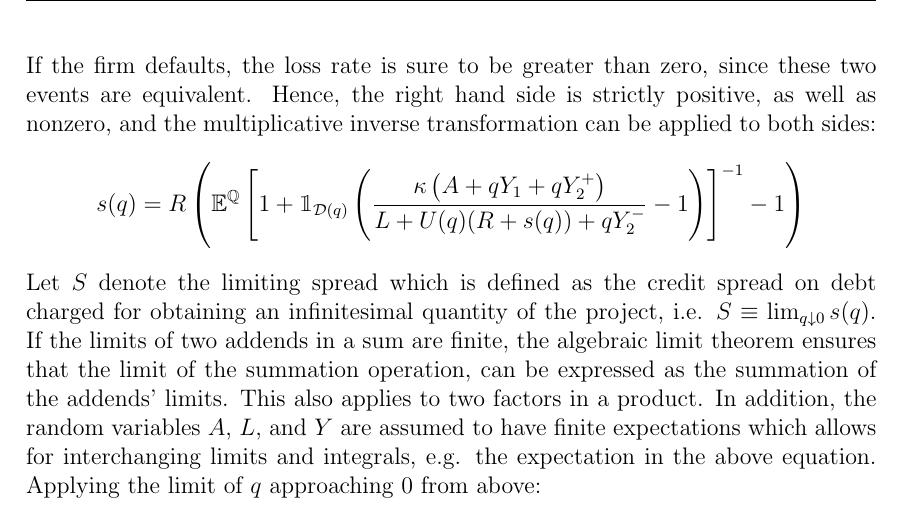
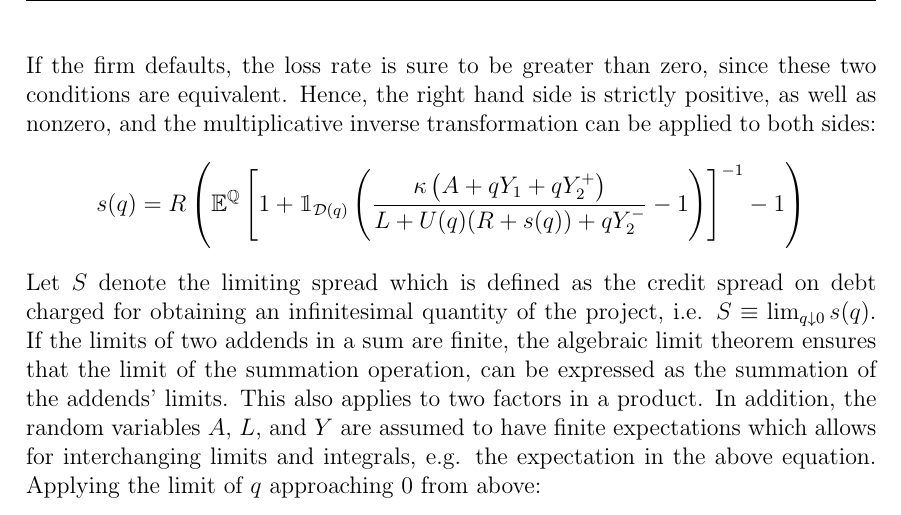
Before and after one commit to sebastianbaltser/master-thesis, a LaTeX thesis (thesis/main.tex, which reads thesis/content/body-matter/single-period-model/shareholders-financing-costs/funding-by-debt-issuance.tex): part of page 16 of 36, cut so that both start at the same text. Compiled offline with pdfLaTeX.

Commit message:
Change word for clarification
Co-authored-by: SebastianAgergaard <53473607+SebastianAgergaard@users.noreply.github.com>

```diff
--- a/thesis/content/body-matter/single-period-model/shareholders-financing-costs/funding-by-debt-issuance.tex
+++ b/thesis/content/body-matter/single-period-model/shareholders-financing-costs/funding-by-debt-issuance.tex
@@ -136,7 +136,7 @@
                     \nonumber
             \end{align}
         If the firm defaults, the loss rate is sure to be greater than zero,
-        since these two events are equivalent.
+        since these two conditions are equivalent.
         Hence, the right hand side is strictly positive, as well as nonzero,
         and the multiplicative inverse transformation can be applied to both sides:
             \begin{align}
```
